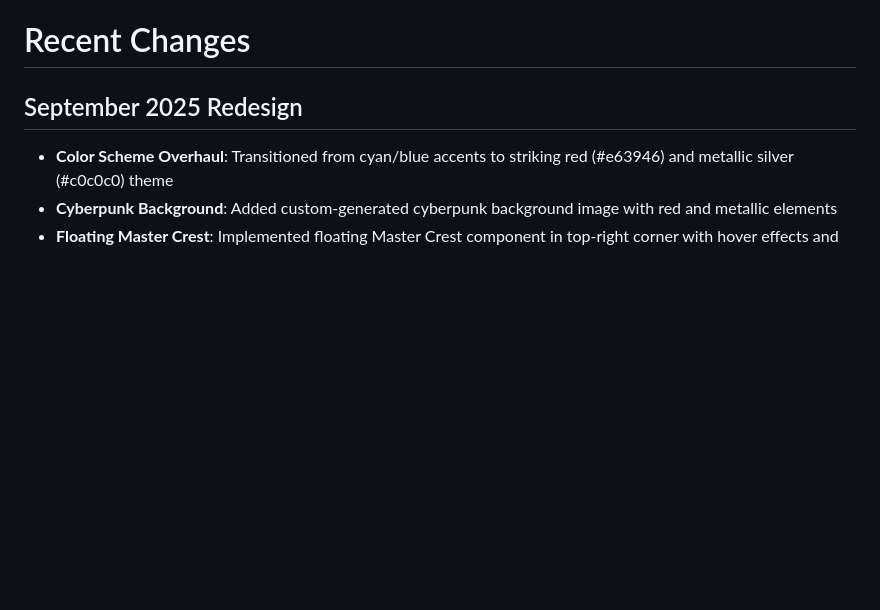
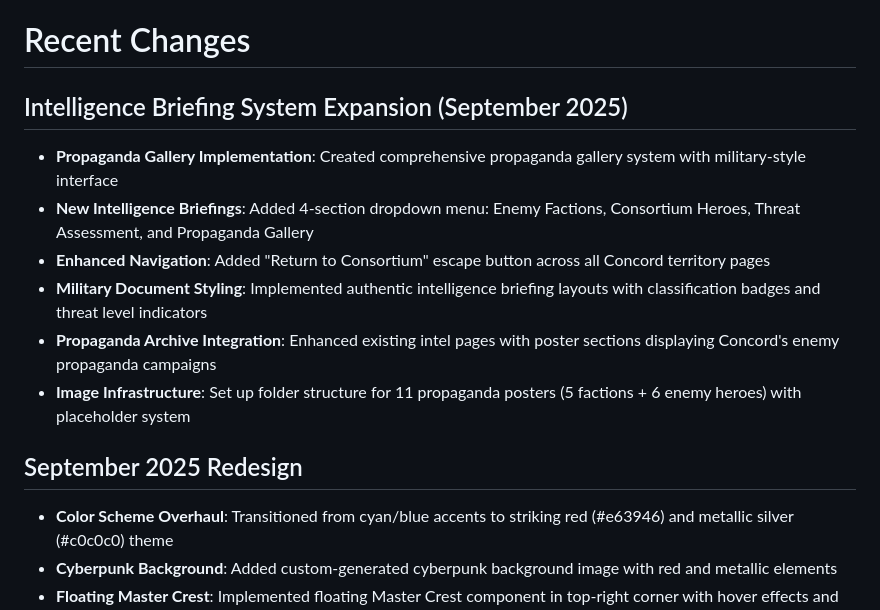
Before and after one commit to MrSith-84/concord-of-unity-asc, a Markdown page: replit.md, the part around the change. Drawn GitHub-style; blank space fills up the shorter version.

Commit message:
Expand intelligence briefing system with new features and styling
Introduce propaganda gallery, new briefing sections, enhanced navigation, styled military documents, propaganda archive, and image infrastructure. Update color scheme and add cyberpunk background.

Replit-Commit-Author: Agent
Replit-Commit-Session-Id: 3a77588b-5187-4d9f-bb95-f8fbfa1924a6
Replit-Commit-Checkpoint-Type: full_checkpoint
Replit-Commit-Screenshot-Url: https://storage.googleapis.com/screenshot-production-us-central1/fe30fc1c-3a55-49c6-b97f-fad321e000c4/3a77588b-5187-4d9f-bb95-f8fbfa1924a6/WFtovVX

```diff
--- a/replit.md
+++ b/replit.md
@@ -3,6 +3,14 @@
 The Apex Separatist Consortium is a dark-themed fictional faction website featuring a sci-fi universe with a galactic syndicate and multiple sub-factions. The website serves as an immersive portal into this fictional organization, complete with detailed faction pages, secure authentication, and a classified files section. The site now features a striking red and metallic silver cyberpunk aesthetic with advanced visual effects.
 
 # Recent Changes
+
+## Intelligence Briefing System Expansion (September 2025)
+- **Propaganda Gallery Implementation**: Created comprehensive propaganda gallery system with military-style interface
+- **New Intelligence Briefings**: Added 4-section dropdown menu: Enemy Factions, Consortium Heroes, Threat Assessment, and Propaganda Gallery
+- **Enhanced Navigation**: Added "Return to Consortium" escape button across all Concord territory pages
+- **Military Document Styling**: Implemented authentic intelligence briefing layouts with classification badges and threat level indicators
+- **Propaganda Archive Integration**: Enhanced existing intel pages with poster sections displaying Concord's enemy propaganda campaigns
+- **Image Infrastructure**: Set up folder structure for 11 propaganda posters (5 factions + 6 enemy heroes) with placeholder system
 
 ## September 2025 Redesign
 - **Color Scheme Overhaul**: Transitioned from cyan/blue accents to striking red (#e63946) and metallic silver (#c0c0c0) theme
```
